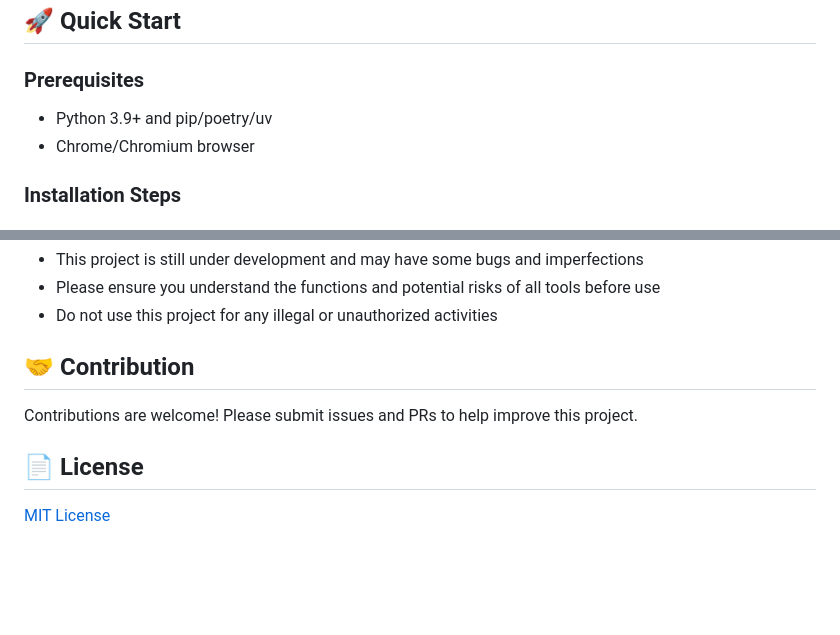
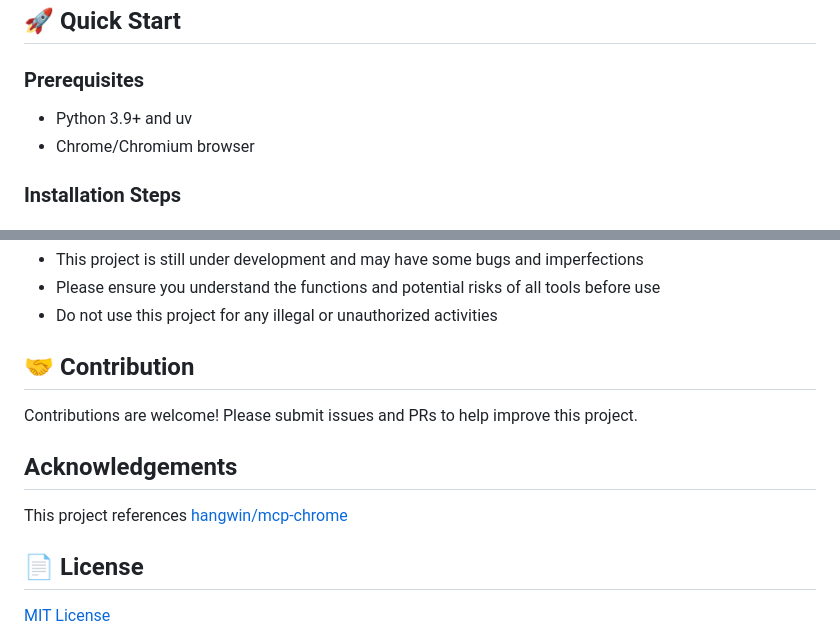
Before and after one commit to hihuzhen/browser-mcp, a Markdown page: README_EN.md, 2 parts joined by grey strips. GitHub-like rendering; blank space fills up the shorter version.

```diff
--- a/README_EN.md
+++ b/README_EN.md
@@ -61,7 +61,7 @@ Main components:
 
 ### Prerequisites
 
-- Python 3.9+ and pip/poetry/uv
+- Python 3.9+ and uv
 - Chrome/Chromium browser
 
 ### Installation Steps
@@ -147,6 +147,9 @@ Here are the main available tools:
 
 Contributions are welcome! Please submit issues and PRs to help improve this project.
 
+## Acknowledgements
+This project references [hangwin/mcp-chrome](https://github.com/hangwin/mcp-chrome)
+
 ## 📄 License
 
 [MIT License](LICENSE)
```
Also changed, not shown: other parts of README_EN.md (+5 -5 lines), README.md (+9 -6 lines).
